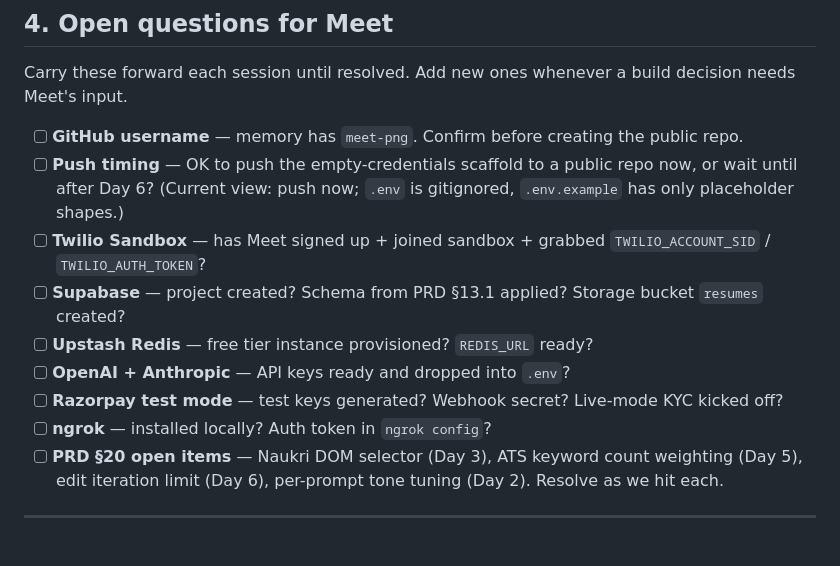
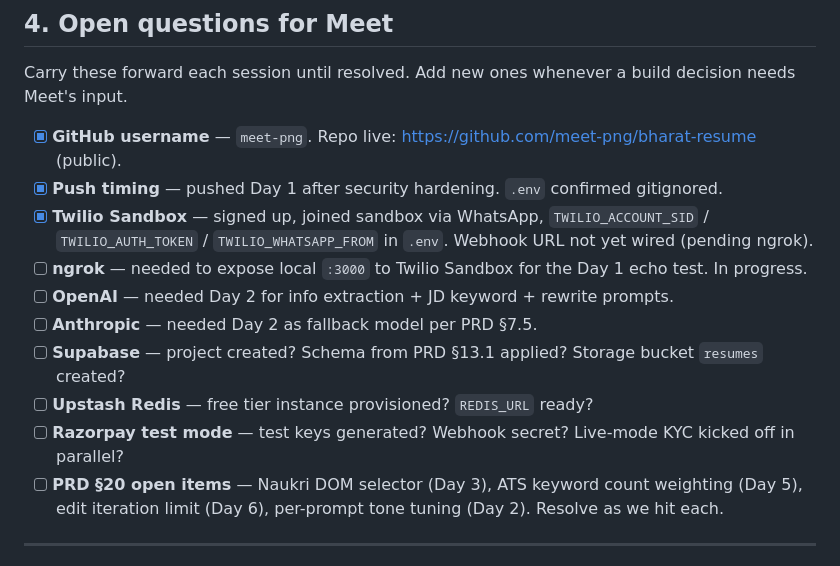
Before and after one commit to meet-png/bharat-resume, a Markdown page: PROGRESS.md, the part around the change. Rendered like a GitHub page.

Commit message:
PROGRESS: Twilio signup complete; ngrok next
Repo live, Twilio credentials in local .env, moving to ngrok for the
Day 1 echo-on-WhatsApp milestone.

Co-Authored-By: Claude Opus 4.7 <noreply@anthropic.com>

```diff
--- a/PROGRESS.md
+++ b/PROGRESS.md
@@ -103,14 +103,15 @@ Legend: ⬜ not started · 🟡 partial · ✅ done · 🔴 blocked
 
 Carry these forward each session until resolved. Add new ones whenever a build decision needs Meet's input.
 
-- [ ] **GitHub username** — memory has `meet-png`. Confirm before creating the public repo.
-- [ ] **Push timing** — OK to push the empty-credentials scaffold to a public repo now, or wait until after Day 6? (Current view: push now; `.env` is gitignored, `.env.example` has only placeholder shapes.)
-- [ ] **Twilio Sandbox** — has Meet signed up + joined sandbox + grabbed `TWILIO_ACCOUNT_SID` / `TWILIO_AUTH_TOKEN`?
+- [x] **GitHub username** — `meet-png`. Repo live: https://github.com/meet-png/bharat-resume (public).
+- [x] **Push timing** — pushed Day 1 after security hardening. `.env` confirmed gitignored.
+- [x] **Twilio Sandbox** — signed up, joined sandbox via WhatsApp, `TWILIO_ACCOUNT_SID` / `TWILIO_AUTH_TOKEN` / `TWILIO_WHATSAPP_FROM` in `.env`. Webhook URL not yet wired (pending ngrok).
+- [ ] **ngrok** — needed to expose local `:3000` to Twilio Sandbox for the Day 1 echo test. In progress.
+- [ ] **OpenAI** — needed Day 2 for info extraction + JD keyword + rewrite prompts.
+- [ ] **Anthropic** — needed Day 2 as fallback model per PRD §7.5.
 - [ ] **Supabase** — project created? Schema from PRD §13.1 applied? Storage bucket `resumes` created?
 - [ ] **Upstash Redis** — free tier instance provisioned? `REDIS_URL` ready?
-- [ ] **OpenAI + Anthropic** — API keys ready and dropped into `.env`?
-- [ ] **Razorpay test mode** — test keys generated? Webhook secret? Live-mode KYC kicked off?
-- [ ] **ngrok** — installed locally? Auth token in `ngrok config`?
+- [ ] **Razorpay test mode** — test keys generated? Webhook secret? Live-mode KYC kicked off in parallel?
 - [ ] **PRD §20 open items** — Naukri DOM selector (Day 3), ATS keyword count weighting (Day 5), edit iteration limit (Day 6), per-prompt tone tuning (Day 2). Resolve as we hit each.
 
 ---
```
